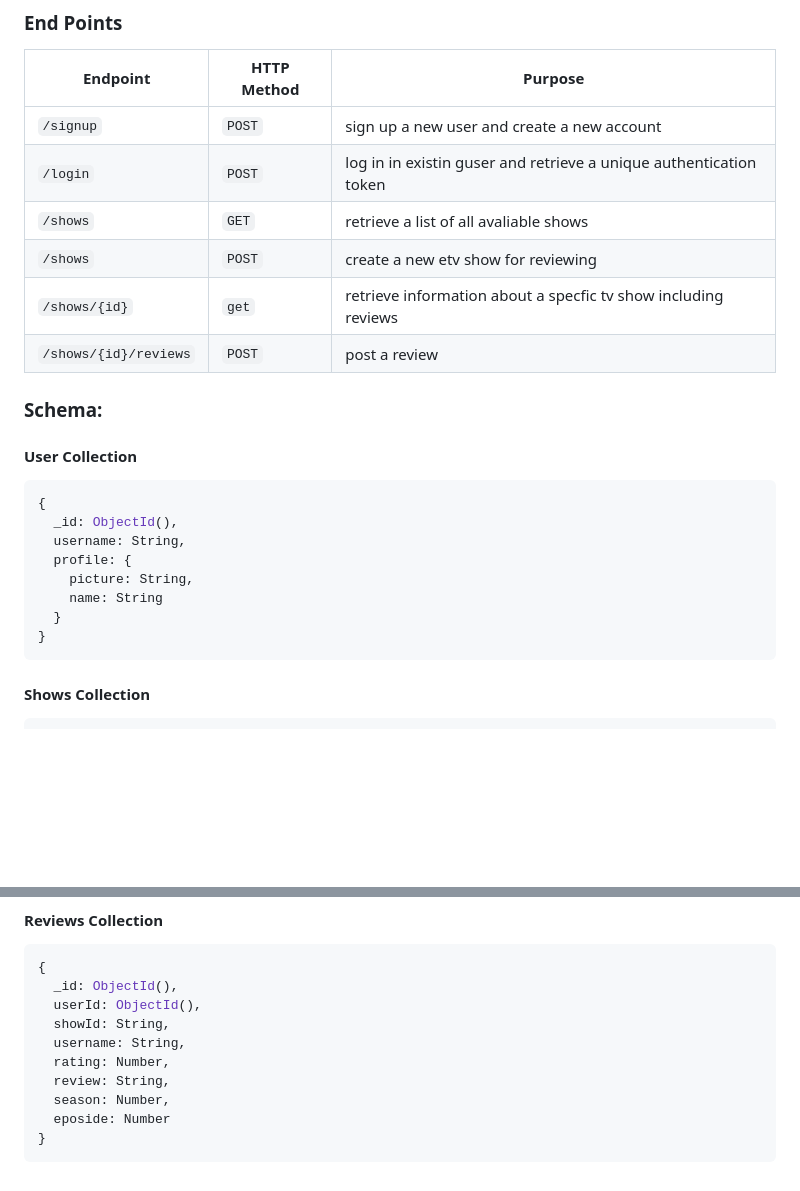
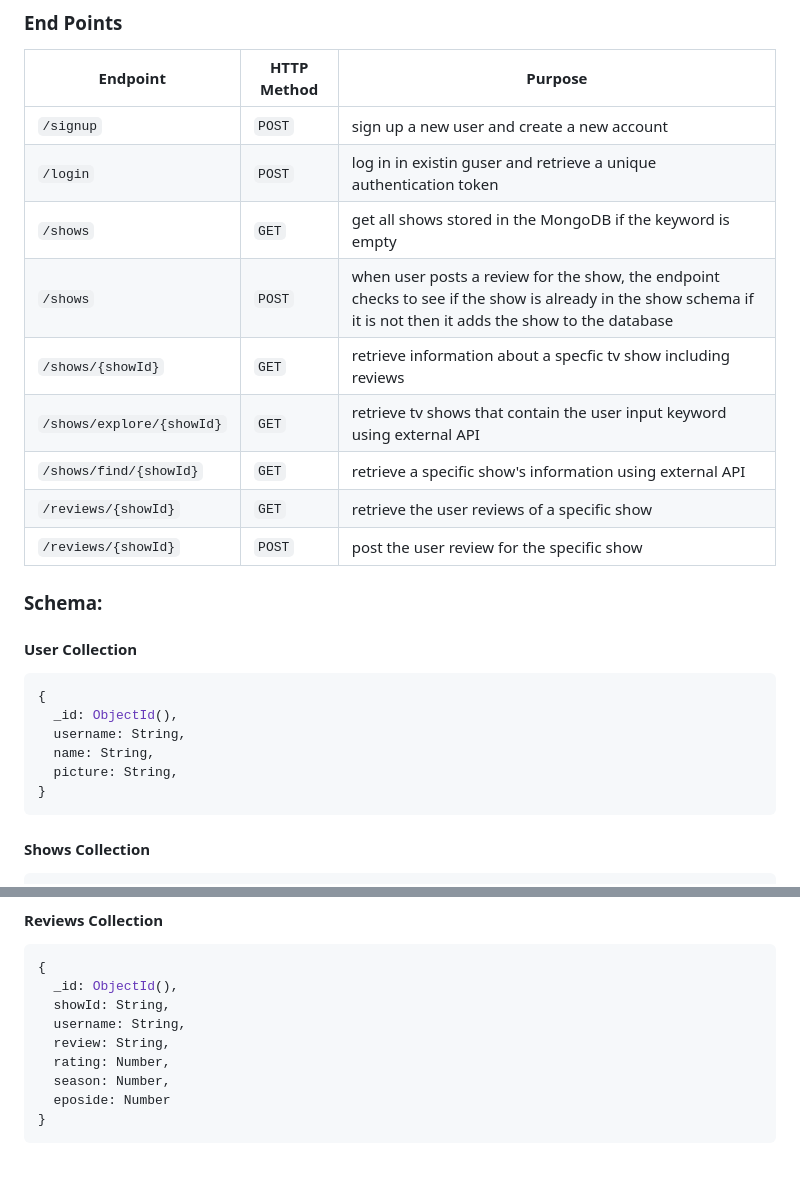
Before and after one commit to info441-wi23/final-project-freymondz, a Markdown page: README.md, 2 parts joined by grey strips. GitHub-like rendering; blank space fills up the shorter version.

````diff
--- a/README.md
+++ b/README.md
@@ -35,10 +35,13 @@ As developers, we would like to build this application because this is an opport
 |----------|-------------|---------|
 | `/signup`| `POST`      | sign up a new user and create a new account |
 | `/login` | `POST`      | log in in existin guser and retrieve a unique authentication token |
-| `/shows` | `GET`       | retrieve a list of all avaliable shows |
-| `/shows` | `POST`      | create a new etv show for reviewing |
-| `/shows/{id}` |  `get` | retrieve information about a specfic tv show including reviews |
-| `/shows/{id}/reviews`| `POST` | post a review |
+| `/shows` | `GET`       | get all shows stored in the MongoDB if the keyword is empty |
+| `/shows` | `POST`      | when user posts a review for the show, the endpoint checks to see if the show is already in the show schema if it is not then it adds the show to the database |
+| `/shows/{showId}` |  `GET` | retrieve information about a specfic tv show including reviews |
+| `/shows/explore/{showId}` |  `GET` | retrieve tv shows that contain the user input keyword using external API |
+| `/shows/find/{showId}` |  `GET` | retrieve a specific show's information using external API |
+| `/reviews/{showId}`| `GET` | retrieve the user reviews of a specific show |
+| `/reviews/{showId}`| `POST` | post the user review for the specific show |
 
 ### Schema:
 
@@ -48,10 +51,8 @@ As developers, we would like to build this application because this is an opport
 {
   _id: ObjectId(),
   username: String,
-  profile: {
-    picture: String,
-    name: String
-  }
+  name: String,
+  picture: String,
 }
 ```
 
@@ -71,11 +72,10 @@ As developers, we would like to build this application because this is an opport
 ```js
 {
   _id: ObjectId(),
-  userId: ObjectId(),
   showId: String,
   username: String,
+  review: String,
   rating: Number,
-  review: String,
   season: Number,
   eposide: Number
 }
````
